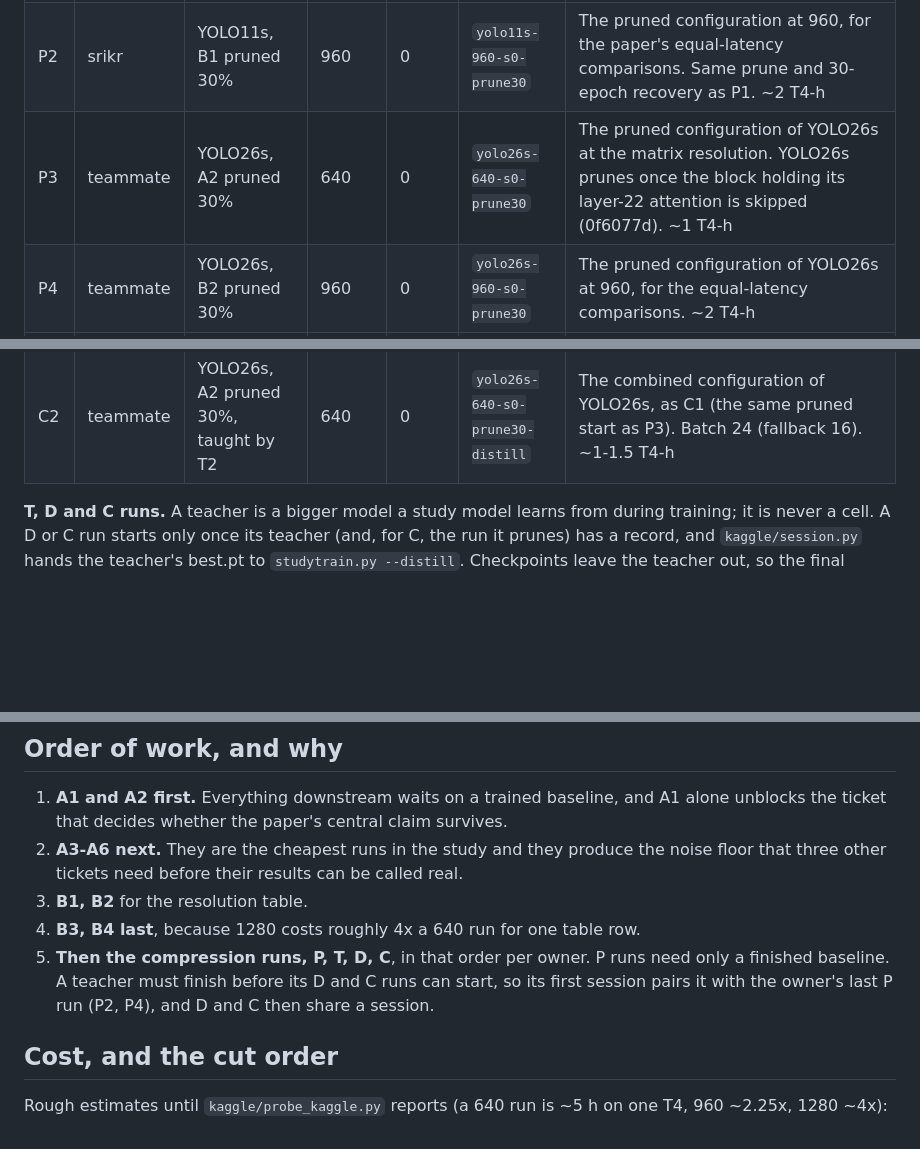
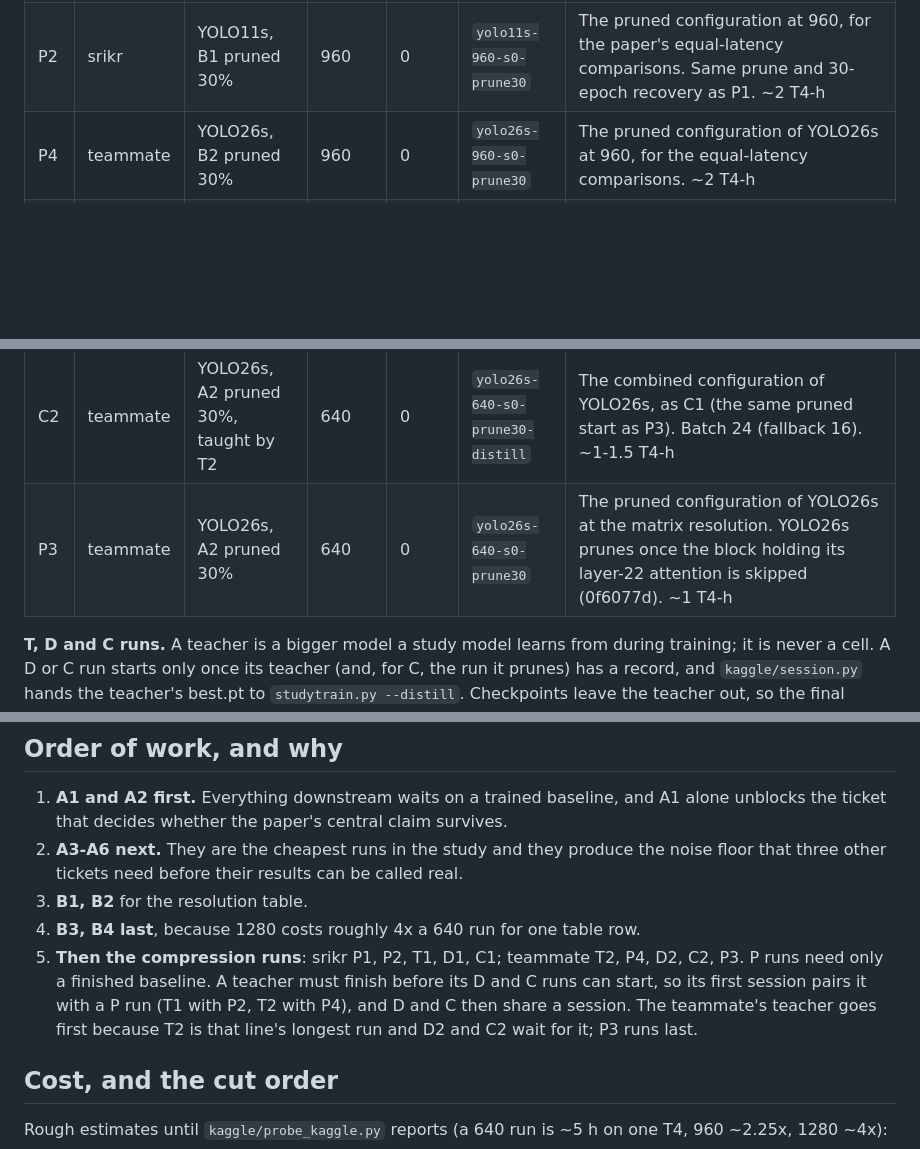
Before and after one commit to Sri-Krishna-V/uav-yolo-edge-compression, a Markdown page: study/RUNS.md, 3 parts joined by grey strips. Rendered like a GitHub page; blank space fills up the shorter version.

Commit message:
Show the teammate's real run order in RUNS.md
runs.yaml, the wizard and the guide run T2, P4, D2, C2, P3 (2b28d1e); RUNS.md
still listed P3 before T2 and said "P, T, D, C, in that order".

Co-Authored-By: Claude Opus 5.5 <noreply@anthropic.com>

```diff
--- a/study/RUNS.md
+++ b/study/RUNS.md
@@ -25,7 +25,6 @@ labelled noise runs. Order within each owner is top to bottom.
 | B4 | teammate | YOLO26s | 1280 | 0 | `yolo26s-1280-s0` | Resolution study. **Cut first if the schedule slips** |
 | P1 | srikr | YOLO11s, A1 pruned 30% | 640 | 0 | `yolo11s-640-s0-prune30` | Pruning arm of *Confirm the small-object effect*: A1 re-pruned in the session by `scripts/studyprune.py` (uniform 30%, `round_to=8`), then a **30-epoch** recovery with this recipe (`studytrain.py --pruned`). ~1 T4-h (A1 took 3.6 h for 100 epochs) |
 | P2 | srikr | YOLO11s, B1 pruned 30% | 960 | 0 | `yolo11s-960-s0-prune30` | The pruned configuration at 960, for the paper's equal-latency comparisons. Same prune and 30-epoch recovery as P1. ~2 T4-h |
-| P3 | teammate | YOLO26s, A2 pruned 30% | 640 | 0 | `yolo26s-640-s0-prune30` | The pruned configuration of YOLO26s at the matrix resolution. YOLO26s prunes once the block holding its layer-22 attention is skipped (0f6077d). ~1 T4-h |
 | P4 | teammate | YOLO26s, B2 pruned 30% | 960 | 0 | `yolo26s-960-s0-prune30` | The pruned configuration of YOLO26s at 960, for the equal-latency comparisons. ~2 T4-h |
 | T1 | srikr | YOLO11m | 640 | 0 | `yolo11m-640-s0` | Teacher for D1 and C1. Not a cell: never deployed or benchmarked. This recipe at 100 epochs, but its own per-GPU batch, **12** (fallback 8). ~9-11 T4-h |
 | D1 | srikr | YOLO11s, taught by T1 | 640 | 0 | `yolo11s-640-s0-distill` | The distilled configuration: A1's recipe and COCO start, plus Ultralytics' distillation from T1's best.pt (`studytrain.py --distill`, default `dis`). Batch 24 (fallback 16). ~5-6 T4-h |
@@ -33,6 +32,7 @@ labelled noise runs. Order within each owner is top to bottom.
 | T2 | teammate | YOLO26m | 640 | 0 | `yolo26m-640-s0` | Teacher for D2 and C2, as T1. Batch 12 (fallback 8). ~9-11 T4-h |
 | D2 | teammate | YOLO26s, taught by T2 | 640 | 0 | `yolo26s-640-s0-distill` | The distilled configuration of YOLO26s, as D1. Batch 24 (fallback 16). ~5-6 T4-h |
 | C2 | teammate | YOLO26s, A2 pruned 30%, taught by T2 | 640 | 0 | `yolo26s-640-s0-prune30-distill` | The combined configuration of YOLO26s, as C1 (the same pruned start as P3). Batch 24 (fallback 16). ~1-1.5 T4-h |
+| P3 | teammate | YOLO26s, A2 pruned 30% | 640 | 0 | `yolo26s-640-s0-prune30` | The pruned configuration of YOLO26s at the matrix resolution. YOLO26s prunes once the block holding its layer-22 attention is skipped (0f6077d). ~1 T4-h |
 
 **T, D and C runs.** A teacher is a bigger model a study model learns from during training; it is never a cell.
 A D or C run starts only once its teacher (and, for C, the run it prunes) has a record, and `kaggle/session.py`
@@ -49,9 +49,10 @@ batch, its record carries `batch_fallback_from`, and later sessions resume it at
    tickets need before their results can be called real.
 3. **B1, B2** for the resolution table.
 4. **B3, B4 last**, because 1280 costs roughly 4x a 640 run for one table row.
-5. **Then the compression runs, P, T, D, C**, in that order per owner. P runs need only a finished baseline. A
-   teacher must finish before its D and C runs can start, so its first session pairs it with the owner's last P
-   run (P2, P4), and D and C then share a session.
+5. **Then the compression runs**: srikr P1, P2, T1, D1, C1; teammate T2, P4, D2, C2, P3. P runs need only a
+   finished baseline. A teacher must finish before its D and C runs can start, so its first session pairs it with
+   a P run (T1 with P2, T2 with P4), and D and C then share a session. The teammate's teacher goes first because
+   T2 is that line's longest run and D2 and C2 wait for it; P3 runs last.
 
 ## Cost, and the cut order
 
```
